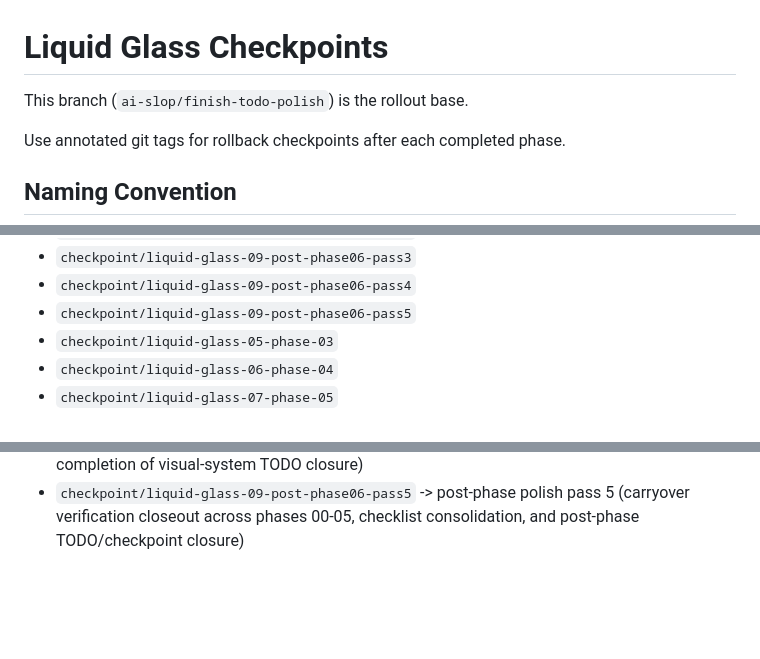
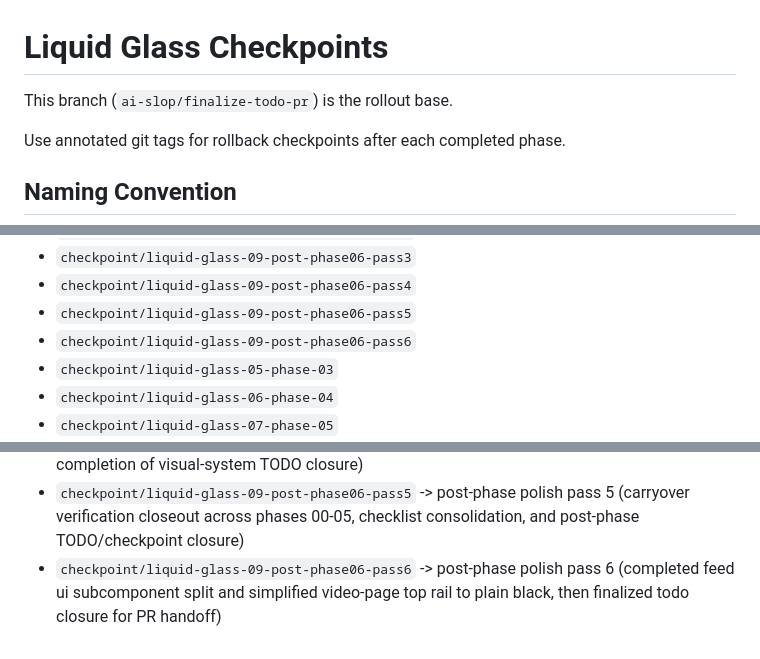
Before and after one commit to Cufee/feedlr-yt, a Markdown page: docs/liquid-glass-phases/CHECKPOINTS.md, 3 parts joined by grey strips. Drawn GitHub-style; blank space fills up the shorter version.

Commit message:
record final post-phase checkpoint

```diff
--- a/docs/liquid-glass-phases/CHECKPOINTS.md
+++ b/docs/liquid-glass-phases/CHECKPOINTS.md
@@ -1,6 +1,6 @@
 # Liquid Glass Checkpoints
 
-This branch (`ai-slop/finish-todo-polish`) is the rollout base.
+This branch (`ai-slop/finalize-todo-pr`) is the rollout base.
 
 Use annotated git tags for rollback checkpoints after each completed phase.
 
@@ -36,6 +36,7 @@ Use annotated git tags for rollback checkpoints after each completed phase.
 - `checkpoint/liquid-glass-09-post-phase06-pass3`
 - `checkpoint/liquid-glass-09-post-phase06-pass4`
 - `checkpoint/liquid-glass-09-post-phase06-pass5`
+- `checkpoint/liquid-glass-09-post-phase06-pass6`
 - `checkpoint/liquid-glass-05-phase-03`
 - `checkpoint/liquid-glass-06-phase-04`
 - `checkpoint/liquid-glass-07-phase-05`
@@ -103,3 +104,4 @@ git reset --hard checkpoint/liquid-glass-XX-name
 - `checkpoint/liquid-glass-09-post-phase06-pass3` -> post-phase polish pass 3 (added brightness-diagnosis backlog item, darkened app/nav/footer/card surfaces, and polished legal pages with readable prose container styling)
 - `checkpoint/liquid-glass-09-post-phase06-pass4` -> post-phase polish pass 4 (final color/brightness pass reducing blue tint bias, stronger chrome-vs-card separation, and completion of visual-system TODO closure)
 - `checkpoint/liquid-glass-09-post-phase06-pass5` -> post-phase polish pass 5 (carryover verification closeout across phases 00-05, checklist consolidation, and post-phase TODO/checkpoint closure)
+- `checkpoint/liquid-glass-09-post-phase06-pass6` -> post-phase polish pass 6 (completed feed ui subcomponent split and simplified video-page top rail to plain black, then finalized todo closure for PR handoff)
```
